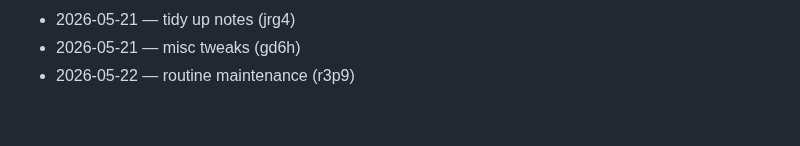
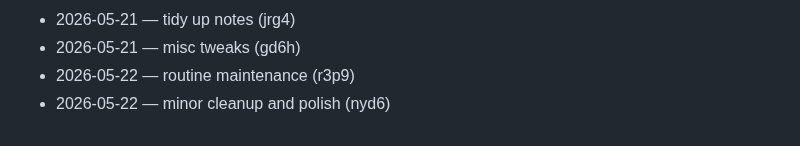
Before and after one commit to dhitalmonster-hub/streak-tracker, a Markdown page: CHANGELOG.md, the part around the change. GitHub-like rendering.

Commit message:
docs(changelog): daily entry

```diff
--- a/CHANGELOG.md
+++ b/CHANGELOG.md
@@ -74,3 +74,4 @@
 - 2026-05-21 — tidy up notes (jrg4)
 - 2026-05-21 — misc tweaks (gd6h)
 - 2026-05-22 — routine maintenance (r3p9)
+- 2026-05-22 — minor cleanup and polish (nyd6)
```
